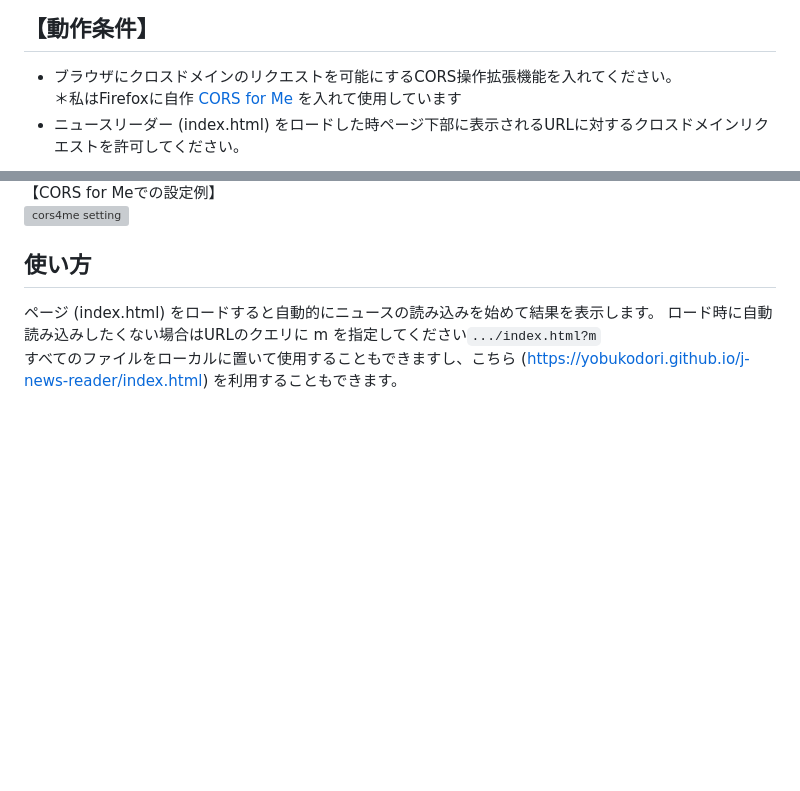
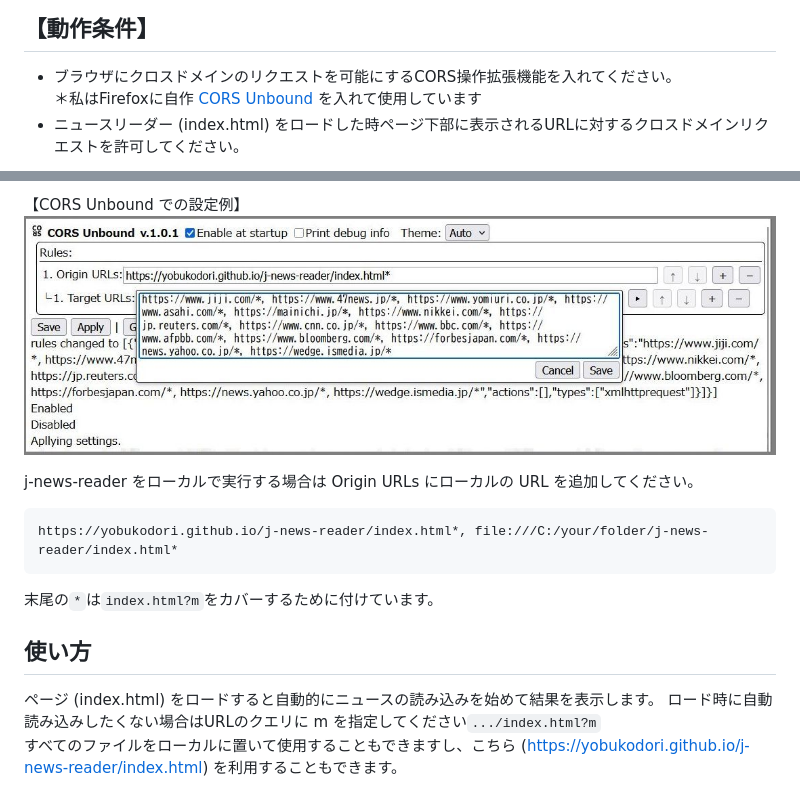
Before and after one commit to yobukodori/j-news-reader, a Markdown page: README.md, 2 parts joined by grey strips. Rendered like a GitHub page; pictures changed too: docs/cors-unbound-settings.jpg (added); blank space fills up the shorter version; grey boxes are pictures that could not be loaded.

````diff
--- a/README.md
+++ b/README.md
@@ -8,6 +8,6 @@
 ## 【動作条件】
 
  - ブラウザにクロスドメインのリクエストを可能にするCORS操作拡張機能を入れてください。
-＊私はFirefoxに自作 [CORS&#32;for&#32;Me](https://addons.mozilla.org/ja/firefox/addon/cors-for-me/) を入れて使用しています
+＊私はFirefoxに自作 [CORS&#32;Unbound](https://addons.mozilla.org/ja/firefox/addon/cors-unbound/) を入れて使用しています
 - ニュースリーダー (index.html) をロードした時ページ下部に表示されるURLに対するクロスドメインリクエストを許可してください。
 
@@ -15,10 +15,14 @@
 
 
-   【CORS for Meでの設定例】
-![cors4me setting](https://yobukodori.github.io/freedom/image/j-news-reader-cors-setting.jpg)
+   【CORS Unbound での設定例】
+ ![cors-unbound-settings.jpg](./docs/cors-unbound-settings.jpg)
 
 
-
+j-news-reader をローカルで実行する場合は Origin URLs にローカルの URL を追加してください。
+```
+https://yobukodori.github.io/j-news-reader/index.html*, file:///C:/your/folder/j-news-reader/index.html*
+```
+末尾の`*`は`index.html?m`をカバーするために付けています。
 
 ## 使い方
 
````
Also changed, not shown: other parts of README.md (+3 -3 lines), docs/j-news-reader-page-bottom.jpg (added), docs/j-news-reader.jpg (added), docs/settings.jpg (added), 6 other files.
